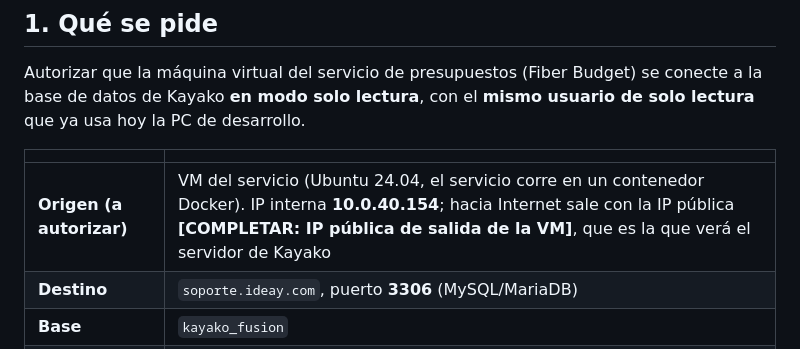
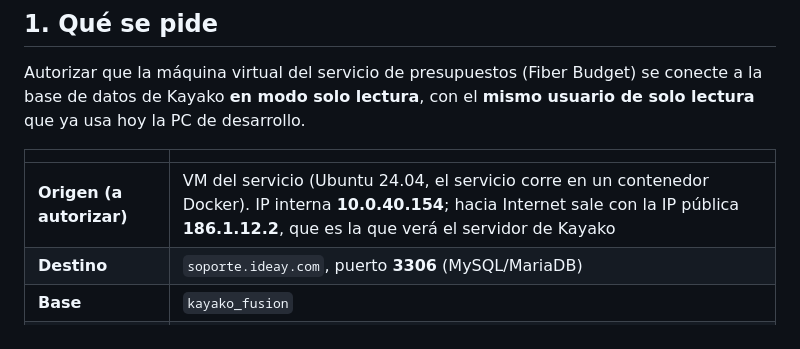
Before and after one commit to janParamo/FiberBudget, a Markdown page: docs/kayako_solicitud_acceso_vm.md, the part around the change. Rendered like a GitHub page.

Commit message:
docs: IP publica de salida de la VM en la solicitud a Kayako
Co-Authored-By: Claude Sonnet 5.5 <noreply@anthropic.com>

```diff
--- a/docs/kayako_solicitud_acceso_vm.md
+++ b/docs/kayako_solicitud_acceso_vm.md
@@ -7,7 +7,7 @@ Autorizar que la máquina virtual del servicio de presupuestos (Fiber Budget) se
 
 | | |
 |---|---|
-| **Origen (a autorizar)** | VM del servicio (Ubuntu 24.04, el servicio corre en un contenedor Docker). IP interna **10.0.40.154**; hacia Internet sale con la IP pública **[COMPLETAR: IP pública de salida de la VM]**, que es la que verá el servidor de Kayako |
+| **Origen (a autorizar)** | VM del servicio (Ubuntu 24.04, el servicio corre en un contenedor Docker). IP interna **10.0.40.154**; hacia Internet sale con la IP pública **186.1.12.2**, que es la que verá el servidor de Kayako |
 | **Destino** | `soporte.ideay.com`, puerto **3306** (MySQL/MariaDB) |
 | **Base** | `kayako_fusion` |
 | **Usuario** | el usuario de solo lectura que ya existe para este programa (hoy autorizado solo desde la PC de desarrollo) |
```
